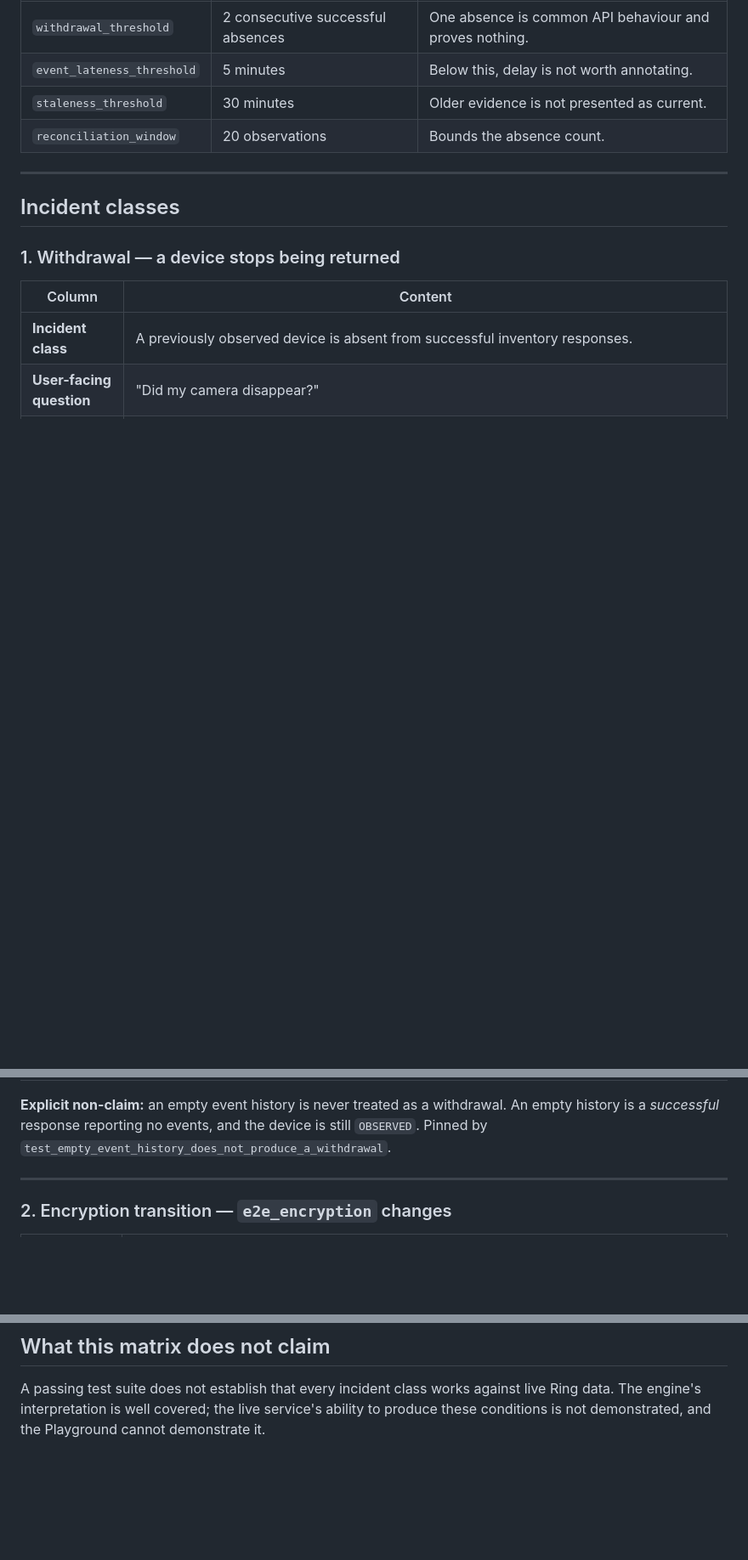
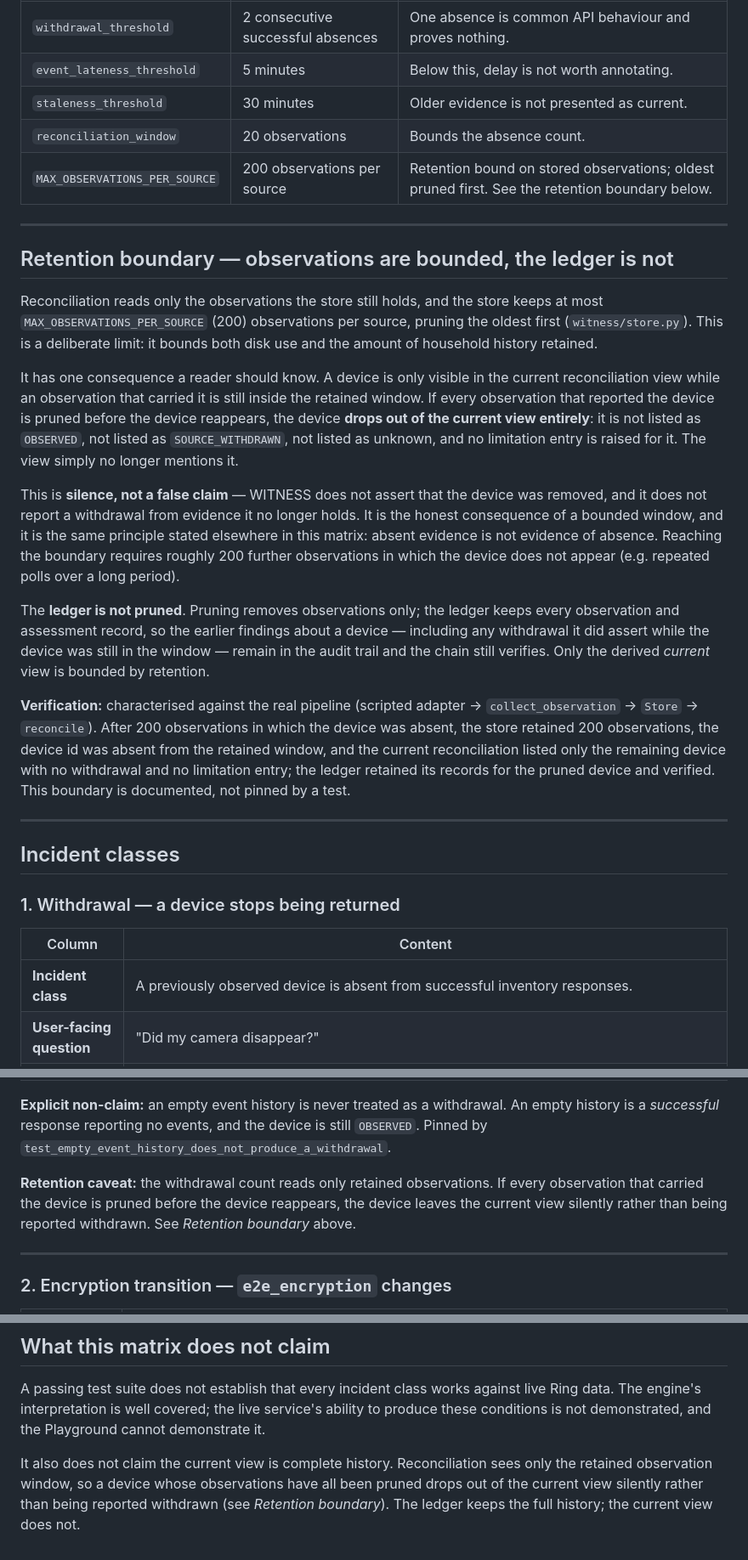
Before and after one commit to itzebe/WITNESS, a Markdown page: docs/EVIDENCE_MATRIX.md, 3 parts joined by grey strips. Shown at 85% size. Drawn GitHub-style; blank space fills up the shorter version.

Commit message:
Document the 200-observation retention boundary
The store keeps at most MAX_OBSERVATIONS_PER_SOURCE (200) observations per
source, pruning oldest first. Reconciliation reads only that window, so a device
whose carrying observations are all pruned before it reappears leaves the current
view silently -- not withdrawn, not unknown, no limitation entry.

This is silence, not a false claim: WITNESS never asserts removal from evidence
it no longer holds. The ledger is not pruned, so the audit trail and the chain
are unaffected; only the derived current view is bounded.

Recorded in EVIDENCE_MATRIX.md as a threshold row, a dedicated section, a
retention caveat on the withdrawal class, and a line in 'What this matrix does
not claim'. Documentation only -- no behaviour changed.

Co-authored-by: openhands <openhands@all-hands.dev>

```diff
--- a/docs/EVIDENCE_MATRIX.md
+++ b/docs/EVIDENCE_MATRIX.md
@@ -54,6 +54,45 @@ From `witness/engine/rules.py`, `Policy`:
 | `event_lateness_threshold` | 5 minutes | Below this, delay is not worth annotating. |
 | `staleness_threshold` | 30 minutes | Older evidence is not presented as current. |
 | `reconciliation_window` | 20 observations | Bounds the absence count. |
+| `MAX_OBSERVATIONS_PER_SOURCE` | 200 observations per source | Retention bound on stored observations; oldest pruned first. See the retention boundary below. |
+
+---
+
+## Retention boundary — observations are bounded, the ledger is not
+
+Reconciliation reads only the observations the store still holds, and the store
+keeps at most `MAX_OBSERVATIONS_PER_SOURCE` (200) observations per source,
+pruning the oldest first (`witness/store.py`). This is a deliberate limit: it
+bounds both disk use and the amount of household history retained.
+
+It has one consequence a reader should know. A device is only visible in the
+current reconciliation view while an observation that carried it is still inside
+the retained window. If every observation that reported the device is pruned
+before the device reappears, the device **drops out of the current view
+entirely**: it is not listed as `OBSERVED`, not listed as `SOURCE_WITHDRAWN`, not
+listed as unknown, and no limitation entry is raised for it. The view simply no
+longer mentions it.
+
+This is **silence, not a false claim** — WITNESS does not assert that the device
+was removed, and it does not report a withdrawal from evidence it no longer
+holds. It is the honest consequence of a bounded window, and it is the same
+principle stated elsewhere in this matrix: absent evidence is not evidence of
+absence. Reaching the boundary requires roughly 200 further observations in
+which the device does not appear (e.g. repeated polls over a long period).
+
+The **ledger is not pruned**. Pruning removes observations only; the ledger keeps
+every observation and assessment record, so the earlier findings about a
+device — including any withdrawal it did assert while the device was still in
+the window — remain in the audit trail and the chain still verifies. Only the
+derived *current* view is bounded by retention.
+
+**Verification:** characterised against the real pipeline (scripted adapter →
+`collect_observation` → `Store` → `reconcile`). After 200 observations in which
+the device was absent, the store retained 200 observations, the device id was
+absent from the retained window, and the current reconciliation listed only the
+remaining device with no withdrawal and no limitation entry; the ledger retained
+its records for the pruned device and verified. This boundary is documented, not
+pinned by a test.
 
 ---
 
@@ -78,6 +117,11 @@ From `witness/engine/rules.py`, `Policy`:
 **Explicit non-claim:** an empty event history is never treated as a withdrawal.
 An empty history is a *successful* response reporting no events, and the device
 is still `OBSERVED`. Pinned by `test_empty_event_history_does_not_produce_a_withdrawal`.
+
+**Retention caveat:** the withdrawal count reads only retained observations. If
+every observation that carried the device is pruned before the device reappears,
+the device leaves the current view silently rather than being reported withdrawn.
+See *Retention boundary* above.
 
 ---
 
@@ -320,3 +364,9 @@ A passing test suite does not establish that every incident class works against
 live Ring data. The engine's interpretation is well covered; the live service's
 ability to produce these conditions is not demonstrated, and the Playground
 cannot demonstrate it.
+
+It also does not claim the current view is complete history. Reconciliation sees
+only the retained observation window, so a device whose observations have all
+been pruned drops out of the current view silently rather than being reported
+withdrawn (see *Retention boundary*). The ledger keeps the full history; the
+current view does not.
```
